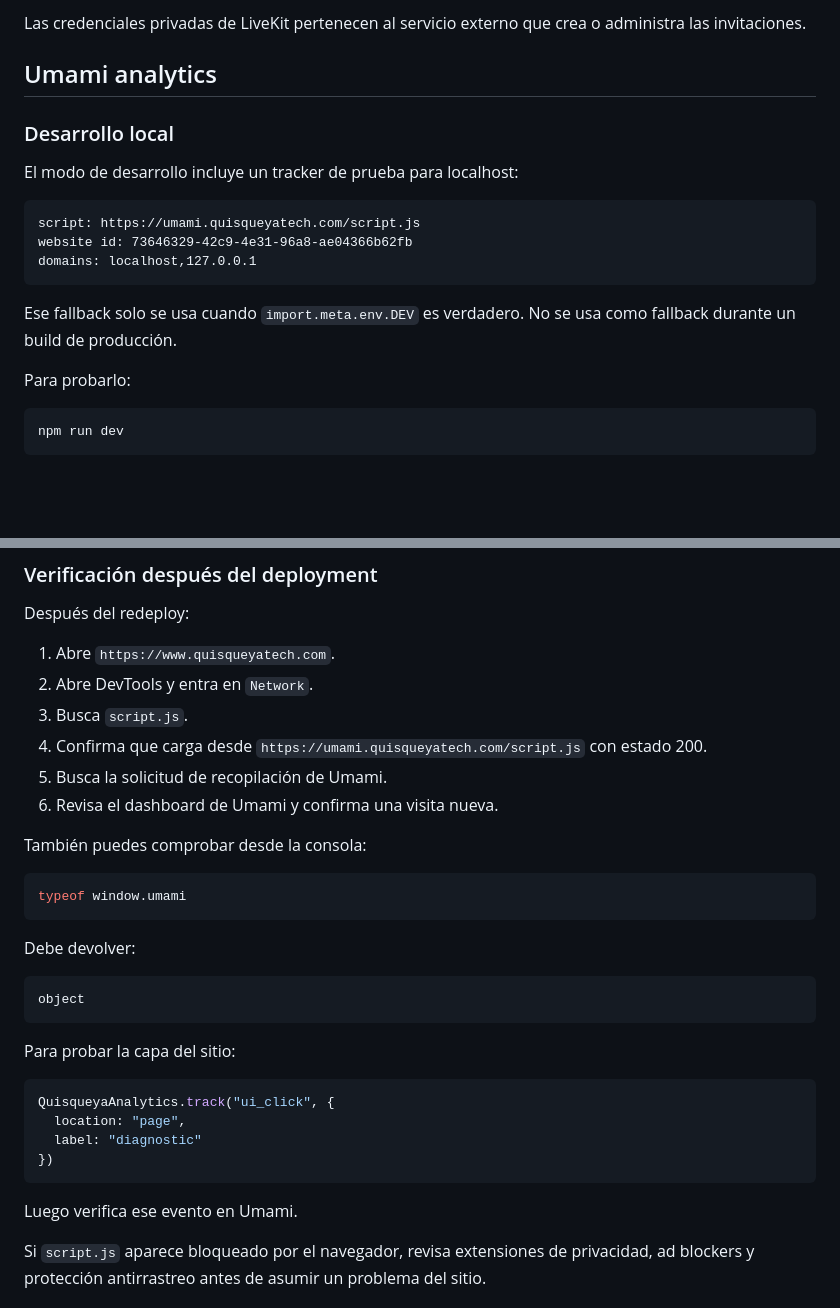
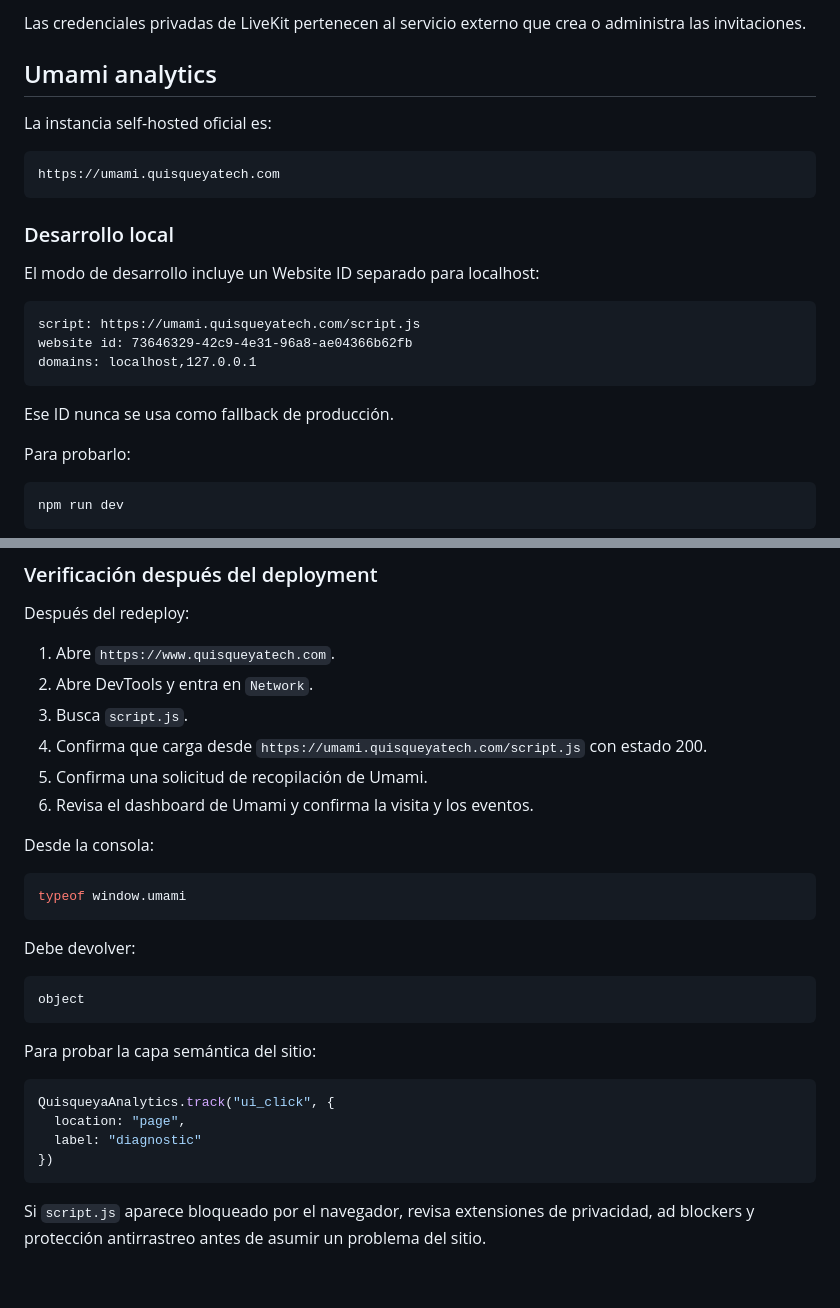
Before and after one commit to JulioMarte/Quisqueyatech.com, a Markdown page: README.md, 2 parts joined by grey strips. Drawn GitHub-style; blank space fills up the shorter version.

Commit message:
docs: document production Umami tracker

````diff
--- a/README.md
+++ b/README.md
@@ -58,9 +58,15 @@ Las credenciales privadas de LiveKit pertenecen al servicio externo que crea o a
 
 ## Umami analytics
 
+La instancia self-hosted oficial es:
+
+```text
+https://umami.quisqueyatech.com
+```
+
 ### Desarrollo local
 
-El modo de desarrollo incluye un tracker de prueba para localhost:
+El modo de desarrollo incluye un Website ID separado para localhost:
 
 ```text
 script: https://umami.quisqueyatech.com/script.js
@@ -68,7 +74,7 @@ website id: 73646329-42c9-4e31-96a8-ae04366b62fb
 domains: localhost,127.0.0.1
 ```
 
-Ese fallback solo se usa cuando `import.meta.env.DEV` es verdadero. No se usa como fallback durante un build de producción.
+Ese ID nunca se usa como fallback de producción.
 
 Para probarlo:
 
@@ -181,10 +196,10 @@ Después del redeploy:
 2. Abre DevTools y entra en `Network`.
 3. Busca `script.js`.
 4. Confirma que carga desde `https://umami.quisqueyatech.com/script.js` con estado 200.
-5. Busca la solicitud de recopilación de Umami.
-6. Revisa el dashboard de Umami y confirma una visita nueva.
+5. Confirma una solicitud de recopilación de Umami.
+6. Revisa el dashboard de Umami y confirma la visita y los eventos.
 
-También puedes comprobar desde la consola:
+Desde la consola:
 
 ```js
 typeof window.umami
@@ -196,7 +211,7 @@ Debe devolver:
 object
 ```
 
-Para probar la capa del sitio:
+Para probar la capa semántica del sitio:
 
 ```js
 QuisqueyaAnalytics.track("ui_click", {
@@ -204,8 +219,6 @@ QuisqueyaAnalytics.track("ui_click", {
   label: "diagnostic"
 })
 ```
-
-Luego verifica ese evento en Umami.
 
 Si `script.js` aparece bloqueado por el navegador, revisa extensiones de privacidad, ad blockers y protección antirrastreo antes de asumir un problema del sitio.
 
````
Also changed, not shown: other parts of README.md (+55 -46 lines).
